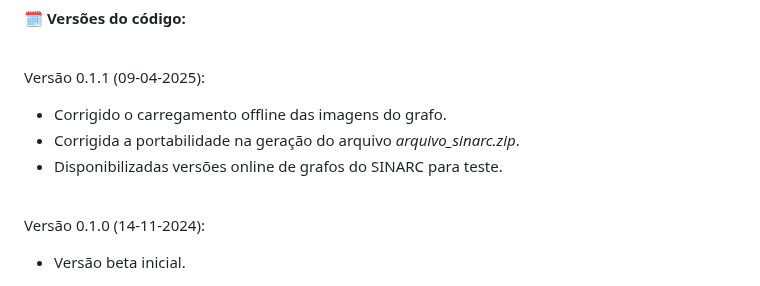
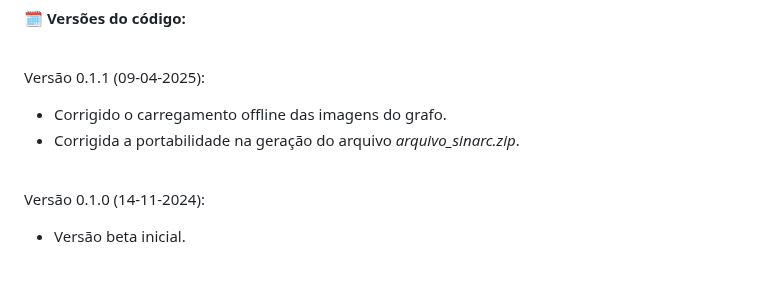
Before and after one commit to controlecidadao/sinarc, a Markdown page: README.md, the part around the change. Drawn GitHub-style; folded sections open.

```diff
--- a/README.md
+++ b/README.md
@@ -305,7 +305,6 @@ Relação de sites contendo informações (nomes de pessoas físicas, jurídicas
 Versão 0.1.1 (09-04-2025):
 * Corrigido o carregamento offline das imagens do grafo.
 * Corrigida a portabilidade na geração do arquivo _arquivo_sinarc.zip_.
-* Disponibilizadas versões online de grafos do SINARC para teste.
 <br>
 
 Versão 0.1.0 (14-11-2024):
```
